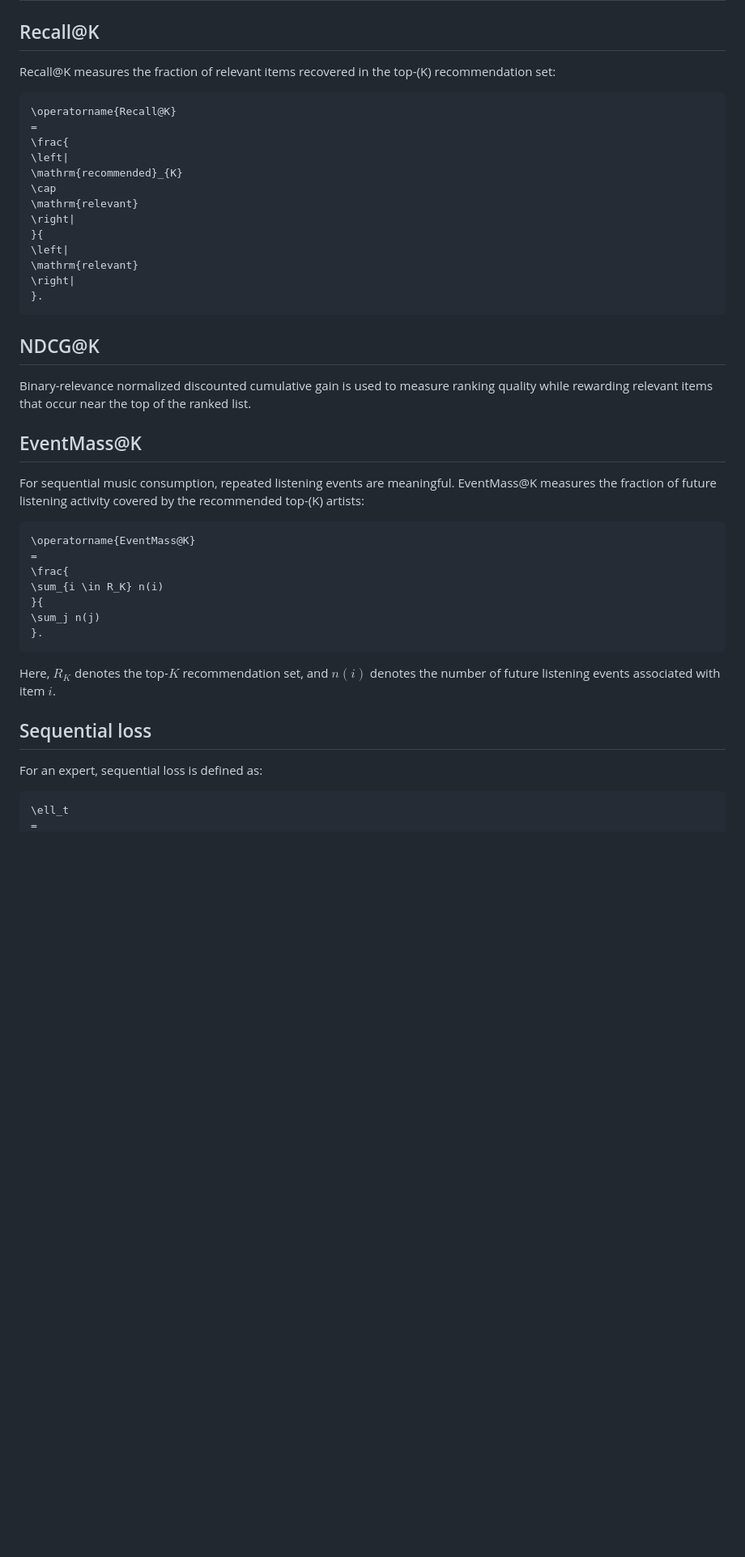
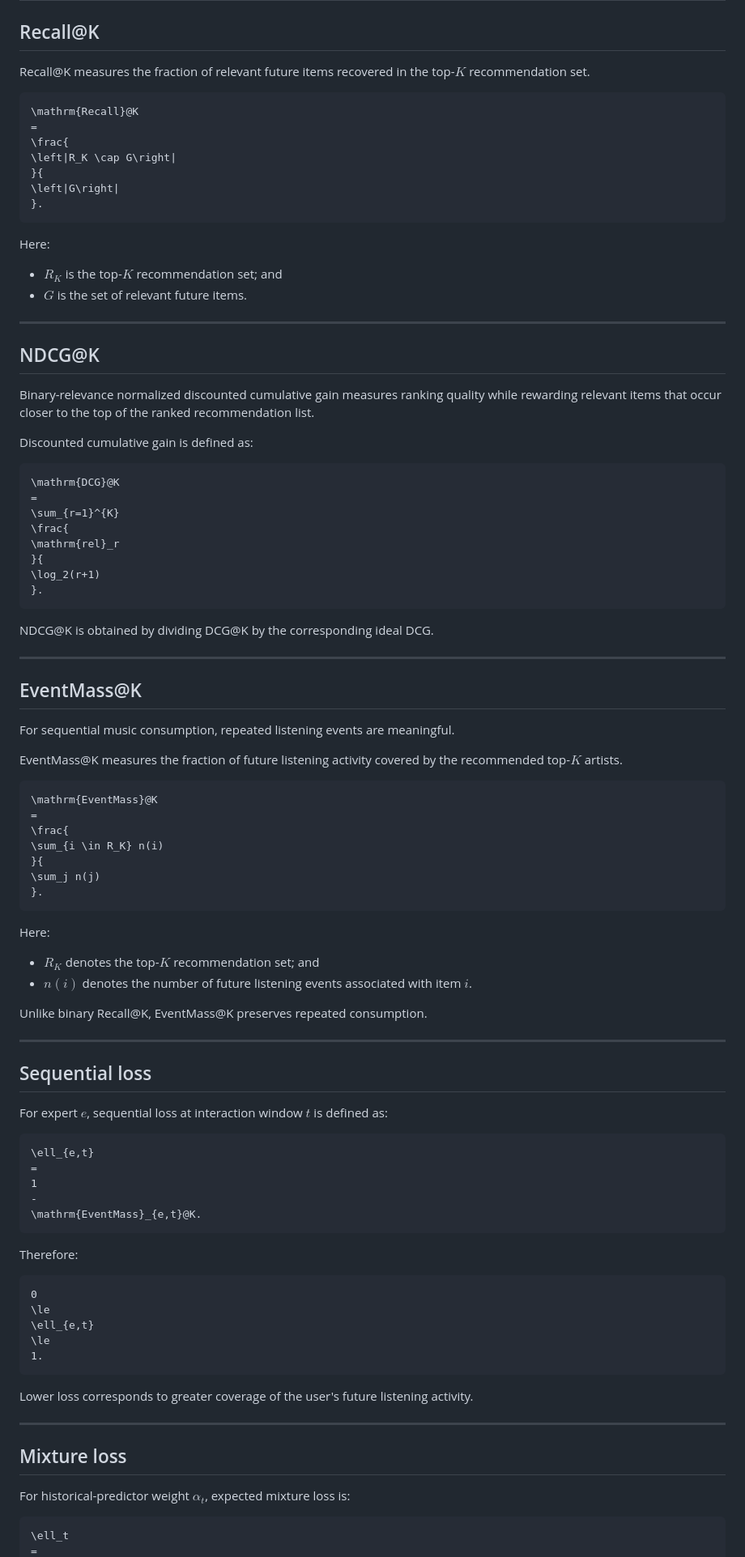
Before and after one commit to ngclara07/robust_prediction_learning, a Markdown page: README.md, the part around one of its changes. Shown at 81% size. Drawn GitHub-style; blank space fills up the shorter version.

Commit message:
Fix README formatting and GitHub math rendering

````diff
--- a/README.md
+++ b/README.md
@@ -473,39 +489,59 @@ results/figures/performance_by_shift.png
 
 ## Recall@K
 
-Recall@K measures the fraction of relevant items recovered in the
-top-\(K\) recommendation set:
+Recall@K measures the fraction of relevant future items recovered in the
+top-$K$ recommendation set.
 
 ```math
-\operatorname{Recall@K}
+\mathrm{Recall}@K
 =
 \frac{
-\left|
-\mathrm{recommended}_{K}
-\cap
-\mathrm{relevant}
-\right|
+\left|R_K \cap G\right|
 }{
-\left|
-\mathrm{relevant}
-\right|
+\left|G\right|
 }.
 ```
 
+Here:
+
+- $R_K$ is the top-$K$ recommendation set; and
+- $G$ is the set of relevant future items.
+
+---
+
 ## NDCG@K
 
-Binary-relevance normalized discounted cumulative gain is used to
-measure ranking quality while rewarding relevant items that occur near
-the top of the ranked list.
+Binary-relevance normalized discounted cumulative gain measures ranking
+quality while rewarding relevant items that occur closer to the top of
+the ranked recommendation list.
+
+Discounted cumulative gain is defined as:
+
+```math
+\mathrm{DCG}@K
+=
+\sum_{r=1}^{K}
+\frac{
+\mathrm{rel}_r
+}{
+\log_2(r+1)
+}.
+```
+
+NDCG@K is obtained by dividing DCG@K by the corresponding ideal DCG.
+
+---
 
 ## EventMass@K
 
 For sequential music consumption, repeated listening events are
-meaningful. EventMass@K measures the fraction of future listening
-activity covered by the recommended top-\(K\) artists:
+meaningful.
+
+EventMass@K measures the fraction of future listening activity covered
+by the recommended top-$K$ artists.
 
 ```math
-\operatorname{EventMass@K}
+\mathrm{EventMass}@K
 =
 \frac{
 \sum_{i \in R_K} n(i)
@@ -514,12 +550,46 @@ activity covered by the recommended top-\(K\) artists:
 }.
 ```
 
-Here, $R_K$ denotes the top-$K$ recommendation set, and $n(i)$ denotes
-the number of future listening events associated with item $i$.
+Here:
+
+- $R_K$ denotes the top-$K$ recommendation set; and
+- $n(i)$ denotes the number of future listening events associated with
+  item $i$.
+
+Unlike binary Recall@K, EventMass@K preserves repeated consumption.
+
+---
 
 ## Sequential loss
 
-For an expert, sequential loss is defined as:
+For expert $e$, sequential loss at interaction window $t$ is defined as:
+
+```math
+\ell_{e,t}
+=
+1
+-
+\mathrm{EventMass}_{e,t}@K.
+```
+
+Therefore:
+
+```math
+0
+\le
+\ell_{e,t}
+\le
+1.
+```
+
+Lower loss corresponds to greater coverage of the user's future
+listening activity.
+
+---
+
+## Mixture loss
+
+For historical-predictor weight $\alpha_t$, expected mixture loss is:
 
 ```math
 \ell_t
````
Also changed, not shown: other parts of README.md (+182 -20 lines).
